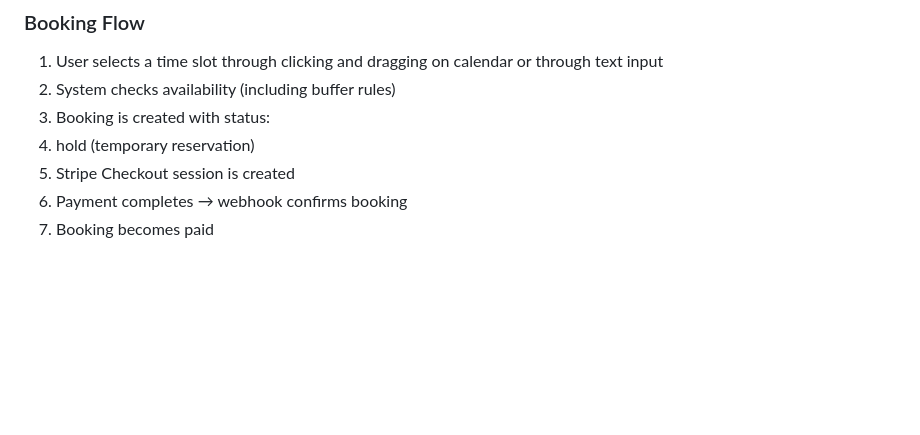
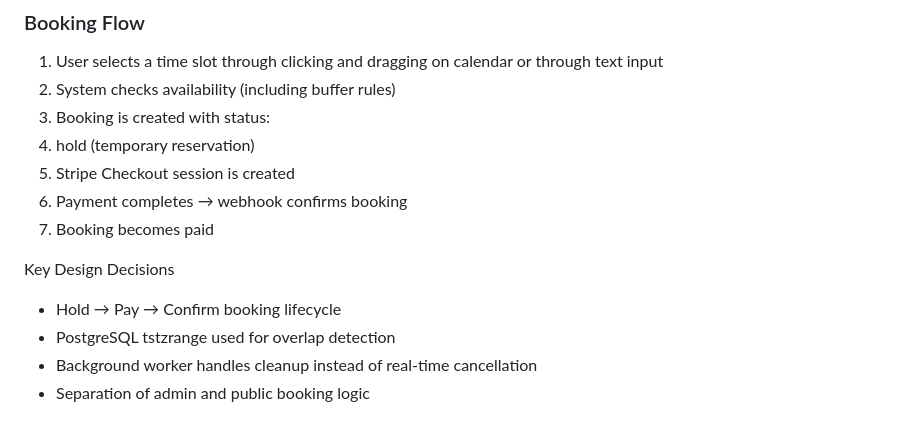
Before and after one commit to mcbali/limo-service-site, a Markdown page: README.md, the part around the change. Drawn GitHub-style; blank space fills up the shorter version.

```diff
--- a/README.md
+++ b/README.md
@@ -128,3 +128,9 @@ Open admin page directly on http://localhost:5501/frontend/admin.html
 5. Stripe Checkout session is created
 6. Payment completes → webhook confirms booking
 7. Booking becomes paid
+
+Key Design Decisions
+- Hold → Pay → Confirm booking lifecycle
+- PostgreSQL tstzrange used for overlap detection
+- Background worker handles cleanup instead of real-time cancellation
+- Separation of admin and public booking logic
```
